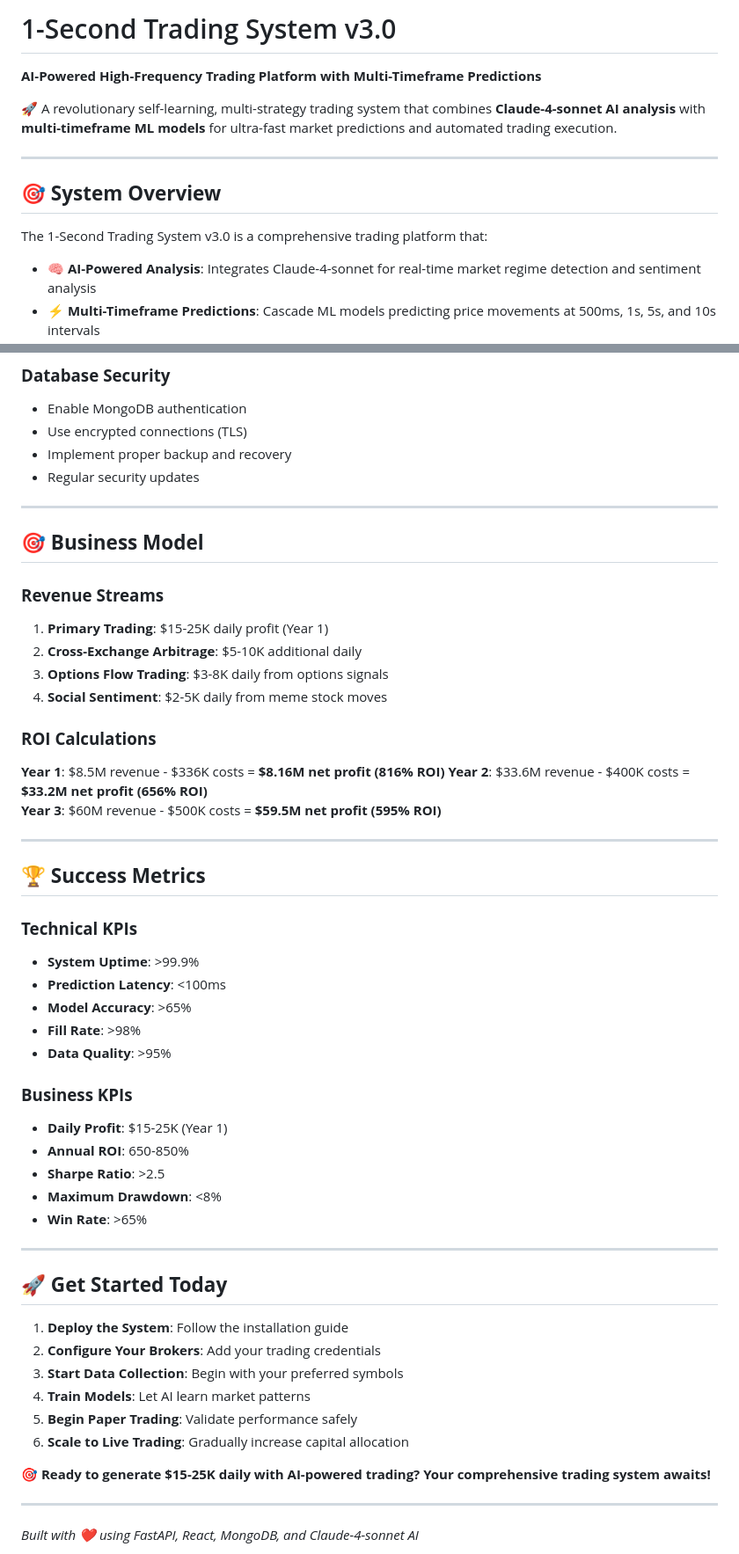
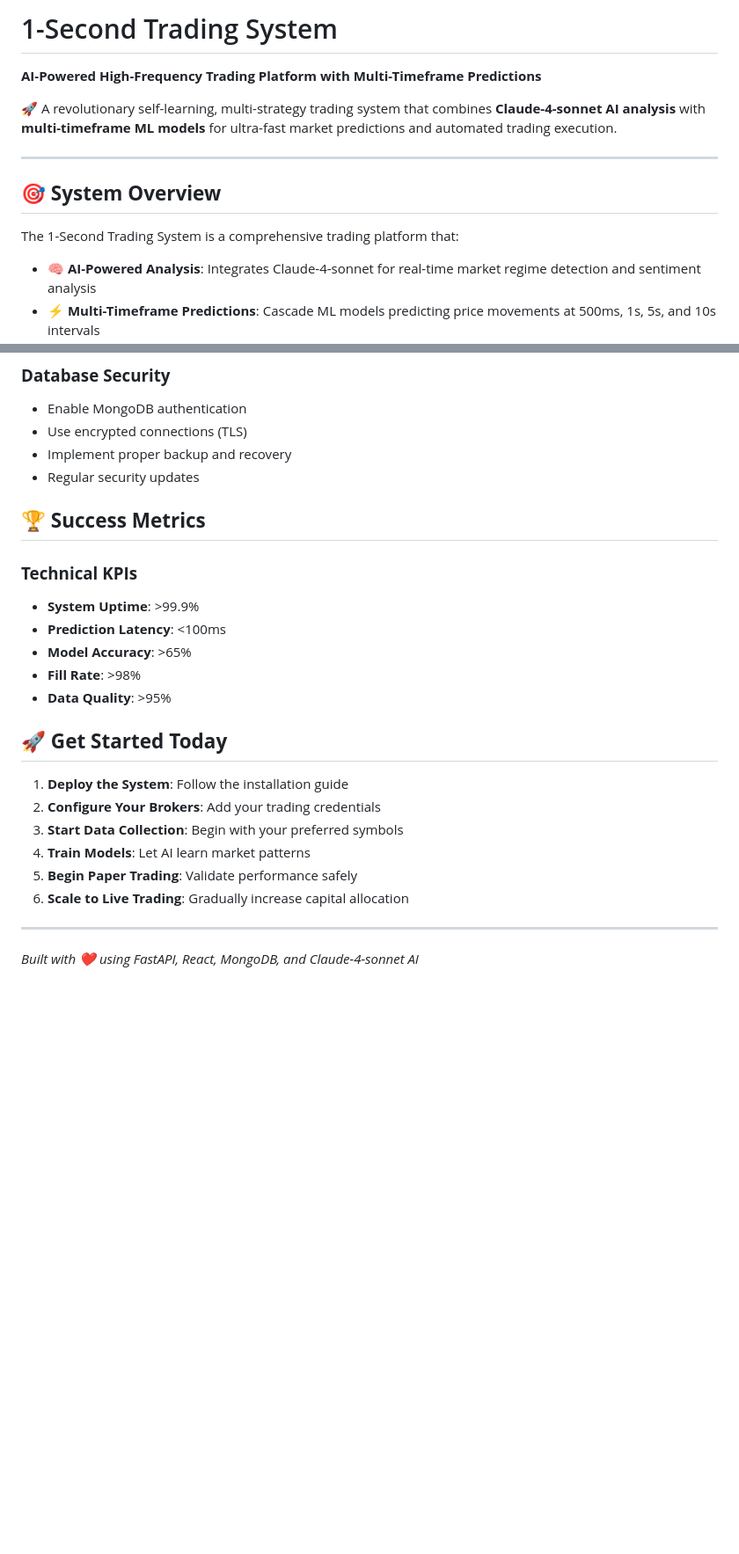
Before and after one commit to noelwild/Predictive-Trading-V3, a Markdown page: README.md, 2 parts joined by grey strips. Shown: that part at 88% size. GitHub-like rendering; blank space fills up the shorter version.

```diff
--- a/README.md
+++ b/README.md
@@ -1,4 +1,4 @@
-# 1-Second Trading System v3.0
+# 1-Second Trading System
 
 **AI-Powered High-Frequency Trading Platform with Multi-Timeframe Predictions**
 
@@ -8,7 +8,7 @@
 
 ## 🎯 **System Overview**
 
-The 1-Second Trading System v3.0 is a comprehensive trading platform that:
+The 1-Second Trading System is a comprehensive trading platform that:
 
 - **🧠 AI-Powered Analysis**: Integrates Claude-4-sonnet for real-time market regime detection and sentiment analysis
 - **⚡ Multi-Timeframe Predictions**: Cascade ML models predicting price movements at 500ms, 1s, 5s, and 10s intervals
@@ -357,25 +357,6 @@ curl -H "Authorization: Bearer your-key" https://api.anthropic.com/v1/models
 - Implement proper backup and recovery
 - Regular security updates
 
----
-
-## 🎯 **Business Model**
-
-### **Revenue Streams**
-
-1. **Primary Trading**: $15-25K daily profit (Year 1)
-2. **Cross-Exchange Arbitrage**: $5-10K additional daily
-3. **Options Flow Trading**: $3-8K daily from options signals
-4. **Social Sentiment**: $2-5K daily from meme stock moves
-
-### **ROI Calculations**
-
-**Year 1**: $8.5M revenue - $336K costs = **$8.16M net profit (816% ROI)**
-**Year 2**: $33.6M revenue - $400K costs = **$33.2M net profit (656% ROI)**
-**Year 3**: $60M revenue - $500K costs = **$59.5M net profit (595% ROI)**
-
----
-
 ## 🏆 **Success Metrics**
 
 ### **Technical KPIs**
@@ -384,15 +365,6 @@ curl -H "Authorization: Bearer your-key" https://api.anthropic.com/v1/models
 - **Model Accuracy**: >65%
 - **Fill Rate**: >98%
 - **Data Quality**: >95%
-
-### **Business KPIs**
-- **Daily Profit**: $15-25K (Year 1)
-- **Annual ROI**: 650-850%
-- **Sharpe Ratio**: >2.5
-- **Maximum Drawdown**: <8%
-- **Win Rate**: >65%
-
----
 
 ## 🚀 **Get Started Today**
 
@@ -403,8 +375,6 @@ curl -H "Authorization: Bearer your-key" https://api.anthropic.com/v1/models
 5. **Begin Paper Trading**: Validate performance safely
 6. **Scale to Live Trading**: Gradually increase capital allocation
 
-**🎯 Ready to generate $15-25K daily with AI-powered trading? Your comprehensive trading system awaits!**
-
 ---
 
 *Built with ❤️ using FastAPI, React, MongoDB, and Claude-4-sonnet AI*
```
